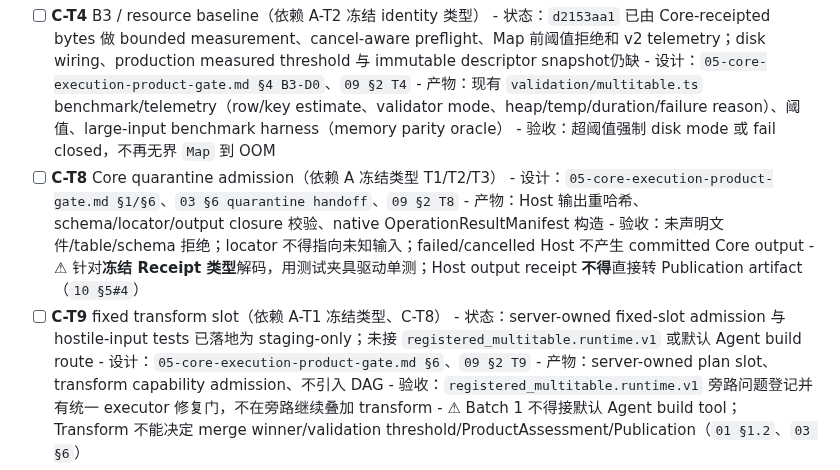
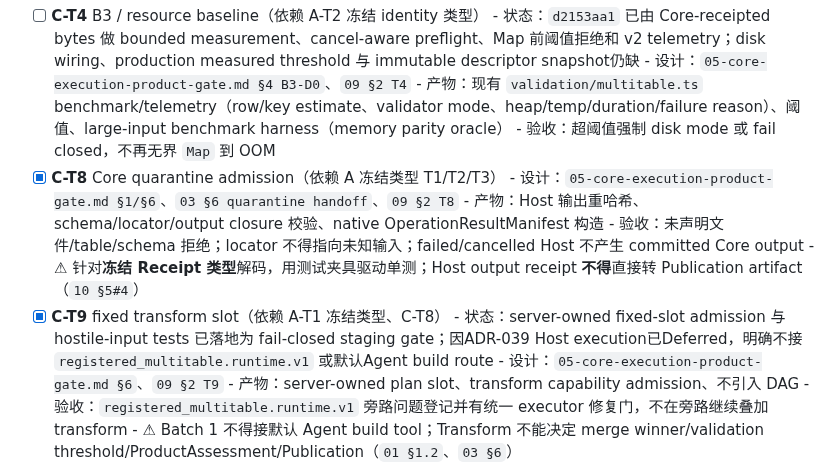
Before and after one commit to Lidozs55/BioMed-QAgent, a Markdown page: docs/TODO.md, the part around the change. Rendered like a GitHub page.

Commit message:
docs(dataset): close core admission staging gates

```diff
--- a/docs/TODO.md
+++ b/docs/TODO.md
@@ -130,13 +130,13 @@ Host 不是实际 OS sandbox；implementation digest 不覆盖 bundle/dependency
       - 设计：`05-core-execution-product-gate.md §4 B3-D0`、`09 §2 T4`
       - 产物：现有 `validation/multitable.ts` benchmark/telemetry（row/key estimate、validator mode、heap/temp/duration/failure reason）、阈值、large-input benchmark harness（memory parity oracle）
       - 验收：超阈值强制 disk mode 或 fail closed，不再无界 `Map` 到 OOM
-- [ ] **C-T8** Core quarantine admission（依赖 A 冻结类型 T1/T2/T3）
+- [x] **C-T8** Core quarantine admission（依赖 A 冻结类型 T1/T2/T3）
       - 设计：`05-core-execution-product-gate.md §1/§6`、`03 §6 quarantine handoff`、`09 §2 T8`
       - 产物：Host 输出重哈希、schema/locator/output closure 校验、native OperationResultManifest 构造
       - 验收：未声明文件/table/schema 拒绝；locator 不得指向未知输入；failed/cancelled Host 不产生 committed Core output
       - ⚠ 针对**冻结 Receipt 类型**解码，用测试夹具驱动单测；Host output receipt **不得**直接转 Publication artifact（`10 §5#4`）
-- [ ] **C-T9** fixed transform slot（依赖 A-T1 冻结类型、C-T8）
-      - 状态：server-owned fixed-slot admission 与 hostile-input tests 已落地为 staging-only；未接 `registered_multitable.runtime.v1` 或默认 Agent build route
+- [x] **C-T9** fixed transform slot（依赖 A-T1 冻结类型、C-T8）
+      - 状态：server-owned fixed-slot admission 与 hostile-input tests 已落地为 fail-closed staging gate；因ADR-039 Host execution已Deferred，明确不接 `registered_multitable.runtime.v1` 或默认Agent build route
       - 设计：`05-core-execution-product-gate.md §6`、`09 §2 T9`
       - 产物：server-owned plan slot、transform capability admission、不引入 DAG
       - 验收：`registered_multitable.runtime.v1` 旁路问题登记并有统一 executor 修复门，不在旁路继续叠加 transform
```
Also changed, not shown: docs/ISSUES.md (+1 -1 lines).
